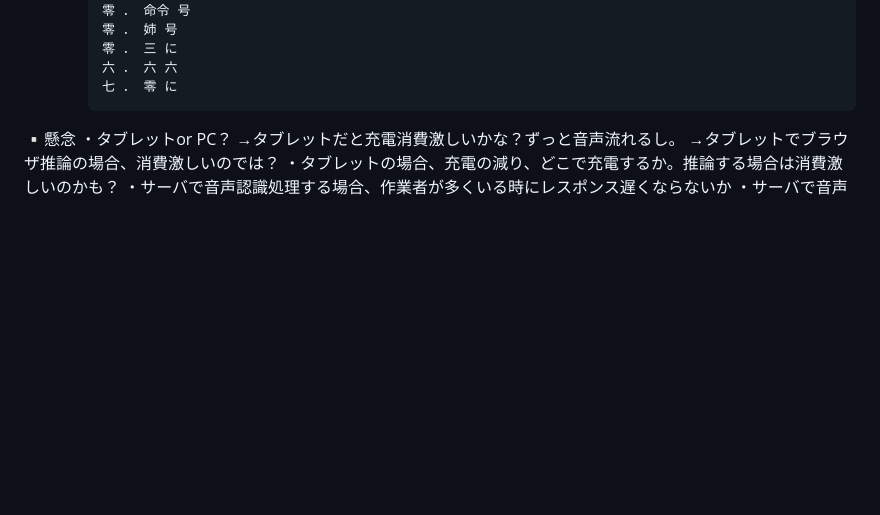
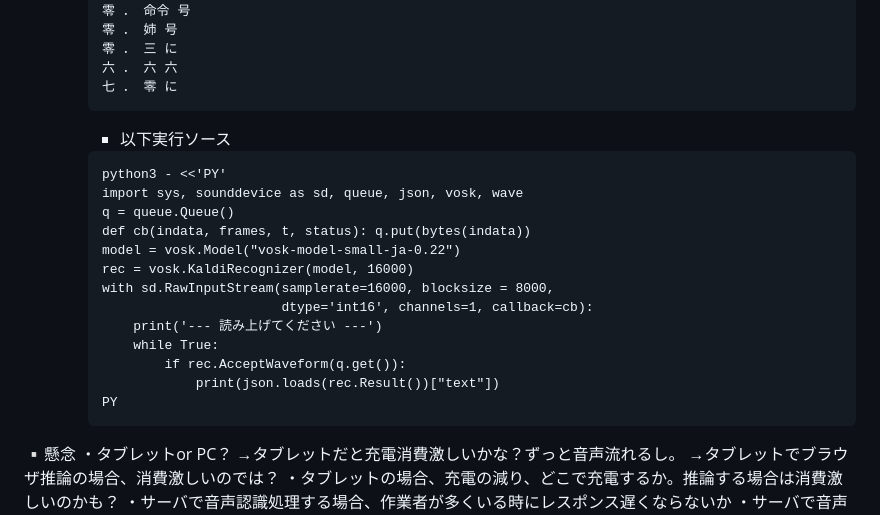
Before and after one commit to kenya6111/Hands-Free, a Markdown page: README.md, the part around the change. GitHub-like rendering; blank space fills up the shorter version.

````diff
--- a/README.md
+++ b/README.md
@@ -30,6 +30,22 @@
         零 ． 三 に
         六 ． 六 六
         七 ． 零 に
+        ```
+        - 以下実行ソース
+        ```txt
+        python3 - <<'PY'
+        import sys, sounddevice as sd, queue, json, vosk, wave
+        q = queue.Queue()
+        def cb(indata, frames, t, status): q.put(bytes(indata))
+        model = vosk.Model("vosk-model-small-ja-0.22")
+        rec = vosk.KaldiRecognizer(model, 16000)
+        with sd.RawInputStream(samplerate=16000, blocksize = 8000,
+                               dtype='int16', channels=1, callback=cb):
+            print('--- 読み上げてください ---')
+            while True:
+                if rec.AcceptWaveform(q.get()):
+                    print(json.loads(rec.Result())["text"])
+        PY
         ```
 
 
````
